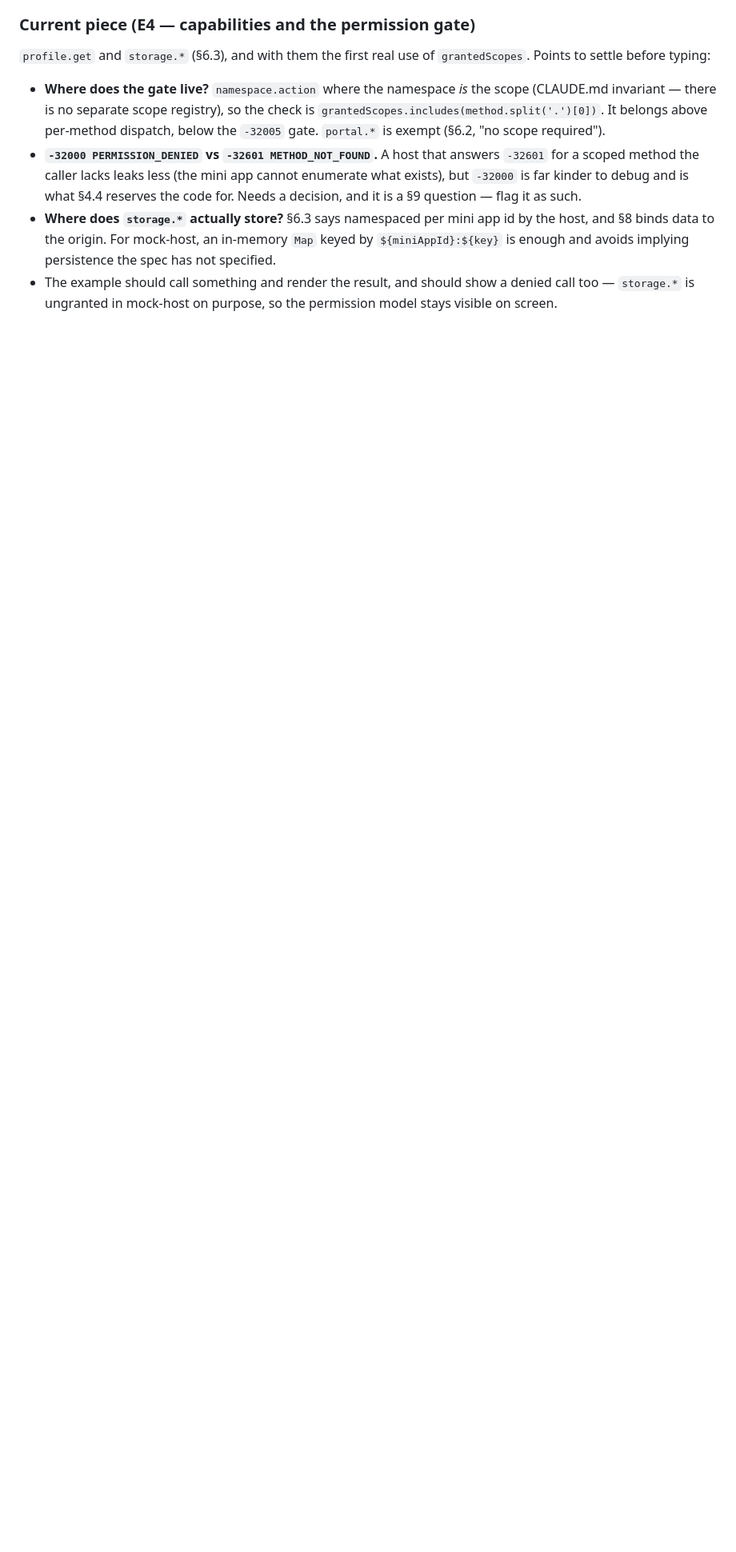
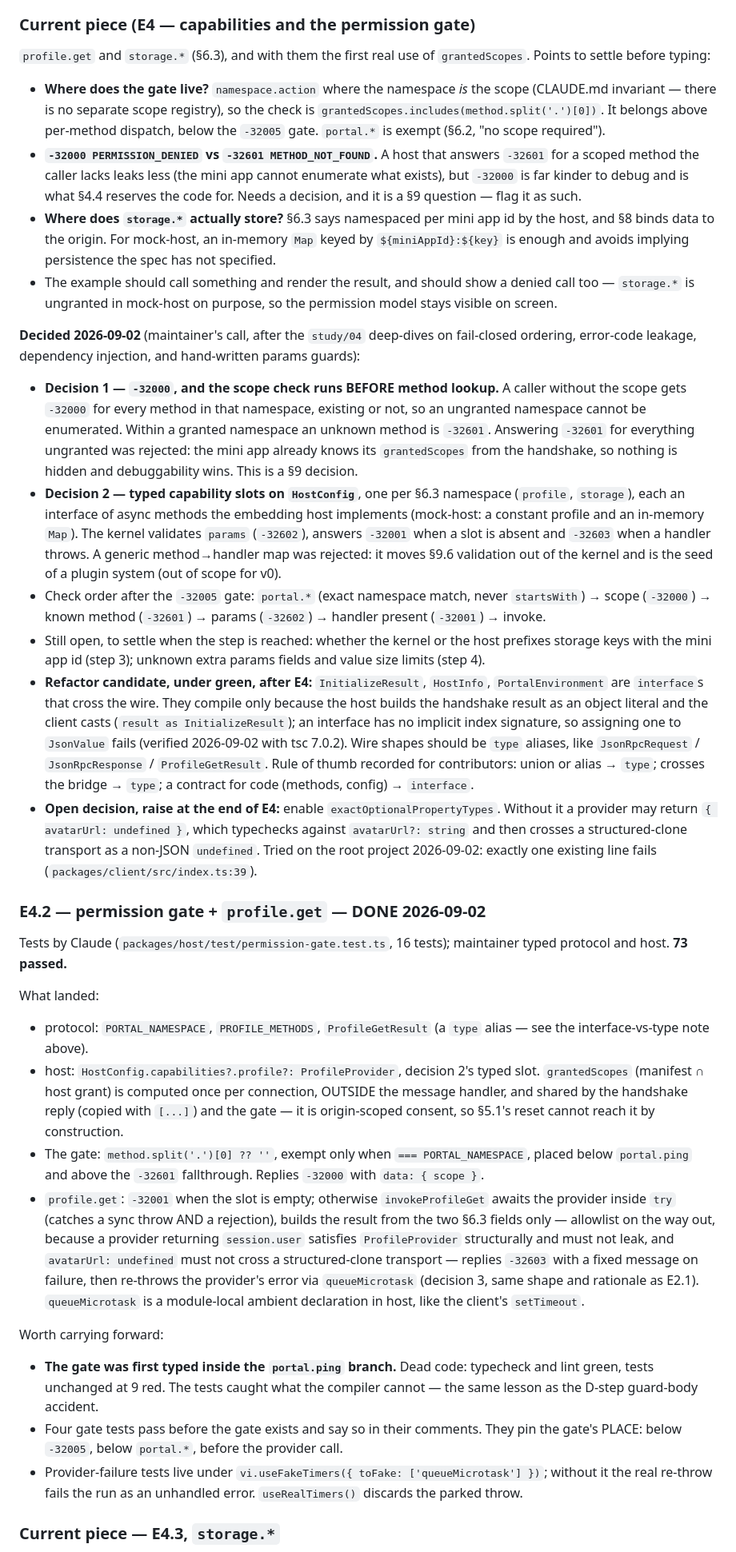
Before and after one commit to WillowRyu/moonpool, a Markdown page: HANDOFF.md, the part around one of its changes. Shown at 80% size. Drawn GitHub-style; blank space fills up the shorter version.

Commit message:
docs: close out E4.2 and hand off E4.3
Co-Authored-By: Claude Fable 5.1 <noreply@anthropic.com>

```diff
--- a/HANDOFF.md
+++ b/HANDOFF.md
@@ -382,3 +382,84 @@ Two things worth carrying forward:
   denied call too — `storage.*` is ungranted in mock-host on purpose, so the
   permission model stays visible on screen.
 
+**Decided 2026-09-02** (maintainer's call, after the `study/04` deep-dives
+on fail-closed ordering, error-code leakage, dependency injection, and
+hand-written params guards):
+
+- **Decision 1 — `-32000`, and the scope check runs BEFORE method lookup.**
+  A caller without the scope gets `-32000` for every method in that
+  namespace, existing or not, so an ungranted namespace cannot be
+  enumerated. Within a granted namespace an unknown method is `-32601`.
+  Answering `-32601` for everything ungranted was rejected: the mini app
+  already knows its `grantedScopes` from the handshake, so nothing is hidden
+  and debuggability wins. This is a §9 decision.
+- **Decision 2 — typed capability slots on `HostConfig`**, one per §6.3
+  namespace (`profile`, `storage`), each an interface of async methods the
+  embedding host implements (mock-host: a constant profile and an in-memory
+  `Map`). The kernel validates `params` (`-32602`), answers `-32001` when a
+  slot is absent and `-32603` when a handler throws. A generic
+  method→handler map was rejected: it moves §9.6 validation out of the
+  kernel and is the seed of a plugin system (out of scope for v0).
+- Check order after the `-32005` gate: `portal.*` (exact namespace match,
+  never `startsWith`) → scope (`-32000`) → known method (`-32601`) → params
+  (`-32602`) → handler present (`-32001`) → invoke.
+- Still open, to settle when the step is reached: whether the kernel or the
+  host prefixes storage keys with the mini app id (step 3); unknown extra
+  params fields and value size limits (step 4).
+- **Refactor candidate, under green, after E4:** `InitializeResult`,
+  `HostInfo`, `PortalEnvironment` are `interface`s that cross the wire. They
+  compile only because the host builds the handshake result as an object
+  literal and the client casts (`result as InitializeResult`); an interface
+  has no implicit index signature, so assigning one to `JsonValue` fails
+  (verified 2026-09-02 with tsc 7.0.2). Wire shapes should be `type`
+  aliases, like `JsonRpcRequest` / `JsonRpcResponse` / `ProfileGetResult`.
+  Rule of thumb recorded for contributors: union or alias → `type`; crosses
+  the bridge → `type`; a contract for code (methods, config) → `interface`.
+- **Open decision, raise at the end of E4:** enable `exactOptionalPropertyTypes`.
+  Without it a provider may return `{ avatarUrl: undefined }`, which
+  typechecks against `avatarUrl?: string` and then crosses a structured-clone
+  transport as a non-JSON `undefined`. Tried on the root project
+  2026-09-02: exactly one existing line fails (`packages/client/src/index.ts:39`).
+
+### E4.2 — permission gate + `profile.get` — DONE 2026-09-02
+
+Tests by Claude (`packages/host/test/permission-gate.test.ts`, 16 tests);
+maintainer typed protocol and host. **73 passed.**
+
+What landed:
+
+- protocol: `PORTAL_NAMESPACE`, `PROFILE_METHODS`, `ProfileGetResult` (a
+  `type` alias — see the interface-vs-type note above).
+- host: `HostConfig.capabilities?.profile?: ProfileProvider`, decision 2's
+  typed slot. `grantedScopes` (manifest ∩ host grant) is computed once per
+  connection, OUTSIDE the message handler, and shared by the handshake reply
+  (copied with `[...]`) and the gate — it is origin-scoped consent, so §5.1's
+  reset cannot reach it by construction.
+- The gate: `method.split('.')[0] ?? ''`, exempt only when
+  `=== PORTAL_NAMESPACE`, placed below `portal.ping` and above the `-32601`
+  fallthrough. Replies `-32000` with `data: { scope }`.
+- `profile.get`: `-32001` when the slot is empty; otherwise `invokeProfileGet`
+  awaits the provider inside `try` (catches a sync throw AND a rejection),
+  builds the result from the two §6.3 fields only — allowlist on the way out,
+  because a provider returning `session.user` satisfies `ProfileProvider`
+  structurally and must not leak, and `avatarUrl: undefined` must not cross a
+  structured-clone transport — replies `-32603` with a fixed message on
+  failure, then re-throws the provider's error via `queueMicrotask`
+  (decision 3, same shape and rationale as E2.1). `queueMicrotask` is a
+  module-local ambient declaration in host, like the client's `setTimeout`.
+
+Worth carrying forward:
+
+- **The gate was first typed inside the `portal.ping` branch.** Dead code:
+  typecheck and lint green, tests unchanged at 9 red. The tests caught what
+  the compiler cannot — the same lesson as the D-step guard-body accident.
+- Four gate tests pass before the gate exists and say so in their comments.
+  They pin the gate's PLACE: below `-32005`, below `portal.*`, before the
+  provider call.
+- Provider-failure tests live under
+  `vi.useFakeTimers({ toFake: ['queueMicrotask'] })`; without it the real
+  re-throw fails the run as an unhandled error. `useRealTimers()` discards
+  the parked throw.
+
+### Current piece — E4.3, `storage.*`
+
```
Also changed, not shown: other parts of HANDOFF.md (+29 -16 lines).
